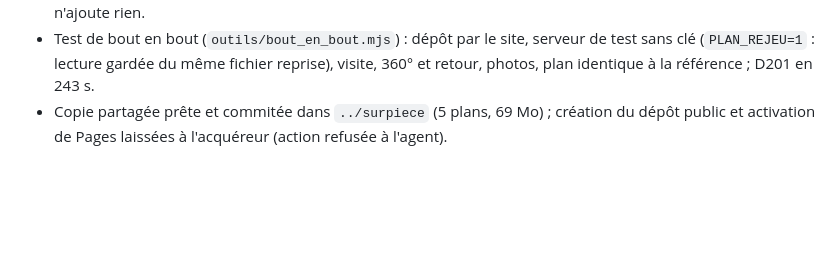
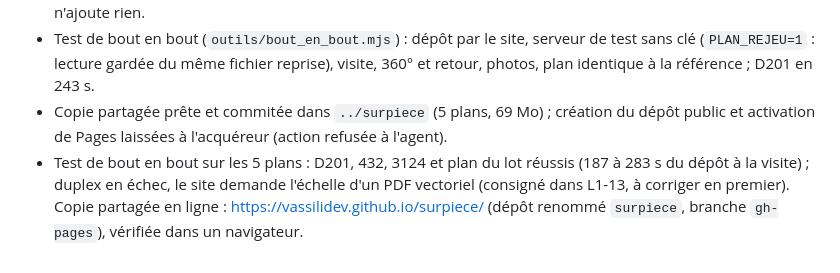
Before and after one commit to vassilidev/surpiece, a Markdown page: HISTORIQUE.md, the part around the change. GitHub-like rendering; blank space fills up the shorter version.

```diff
--- a/HISTORIQUE.md
+++ b/HISTORIQUE.md
@@ -142,3 +142,4 @@ Demandes de l'acquéreur : mode admin « droit au but », « toutes les features
 - Export et import (`outils/exporter.mjs`, `importer.mjs`, routes `/api/export`, `/api/import`, `/api/import-url`) ; copie partagée (`outils/publier.mjs`, avec `plans.json` pour la réimporter). Allers-retours vérifiés fichier par fichier : archive 301/301, copie en dossier 291/291, copie en ligne 291/291 ; un second import n'ajoute rien.
 - Test de bout en bout (`outils/bout_en_bout.mjs`) : dépôt par le site, serveur de test sans clé (`PLAN_REJEU=1` : lecture gardée du même fichier reprise), visite, 360° et retour, photos, plan identique à la référence ; D201 en 243 s.
 - Copie partagée prête et commitée dans `../surpiece` (5 plans, 69 Mo) ; création du dépôt public et activation de Pages laissées à l'acquéreur (action refusée à l'agent).
+- Test de bout en bout sur les 5 plans : D201, 432, 3124 et plan du lot réussis (187 à 283 s du dépôt à la visite) ; duplex en échec, le site demande l'échelle d'un PDF vectoriel (consigné dans L1-13, à corriger en premier). Copie partagée en ligne : https://vassilidev.github.io/surpiece/ (dépôt renommé `surpiece`, branche `gh-pages`), vérifiée dans un navigateur.
```
Also changed, not shown: tickets/01-filets-securite/L1-13-lecture-reelle-plusieurs-niveaux.md (+3 -0 lines).
